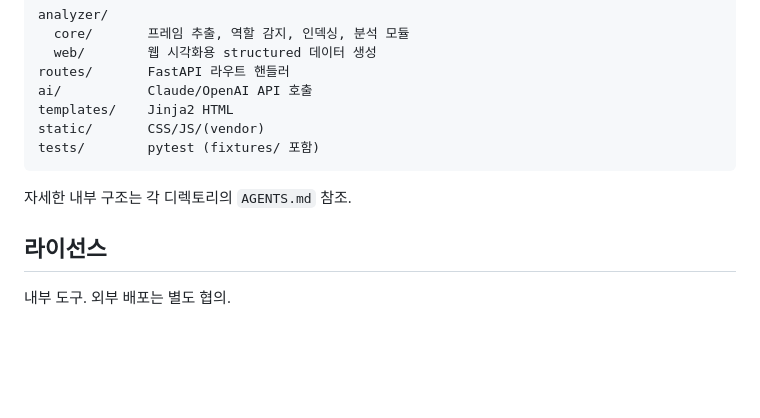
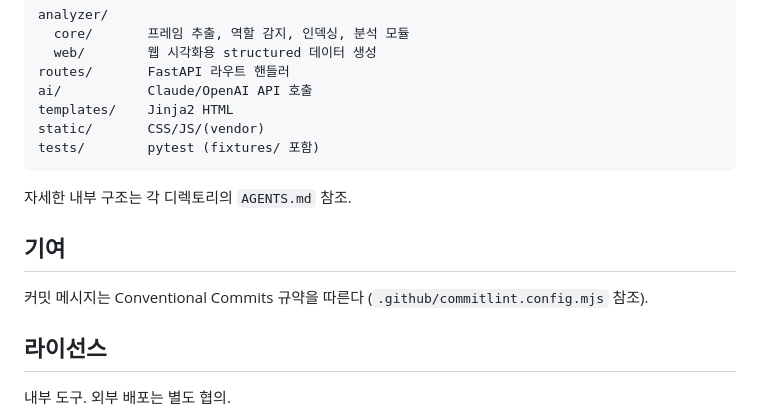
Before and after one commit to jhw7500/pcap-analyzer, a Markdown page: README.md, the part around the change. Drawn GitHub-style; blank space fills up the shorter version.

Commit message:
docs(readme): Conventional Commits 안내 추가 (#2)
CI 워크플로우 동작 확인용 테스트 PR.

Co-authored-by: hwjo <hwjo@cantops.biz>
Co-authored-by: Claude Opus 4.7 (1M context) <noreply@anthropic.com>

```diff
--- a/README.md
+++ b/README.md
@@ -114,6 +114,10 @@ tests/        pytest (fixtures/ 포함)
 
 자세한 내부 구조는 각 디렉토리의 `AGENTS.md` 참조.
 
+## 기여
+
+커밋 메시지는 Conventional Commits 규약을 따른다 (`.github/commitlint.config.mjs` 참조).
+
 ## 라이선스
 
 내부 도구. 외부 배포는 별도 협의.
```
